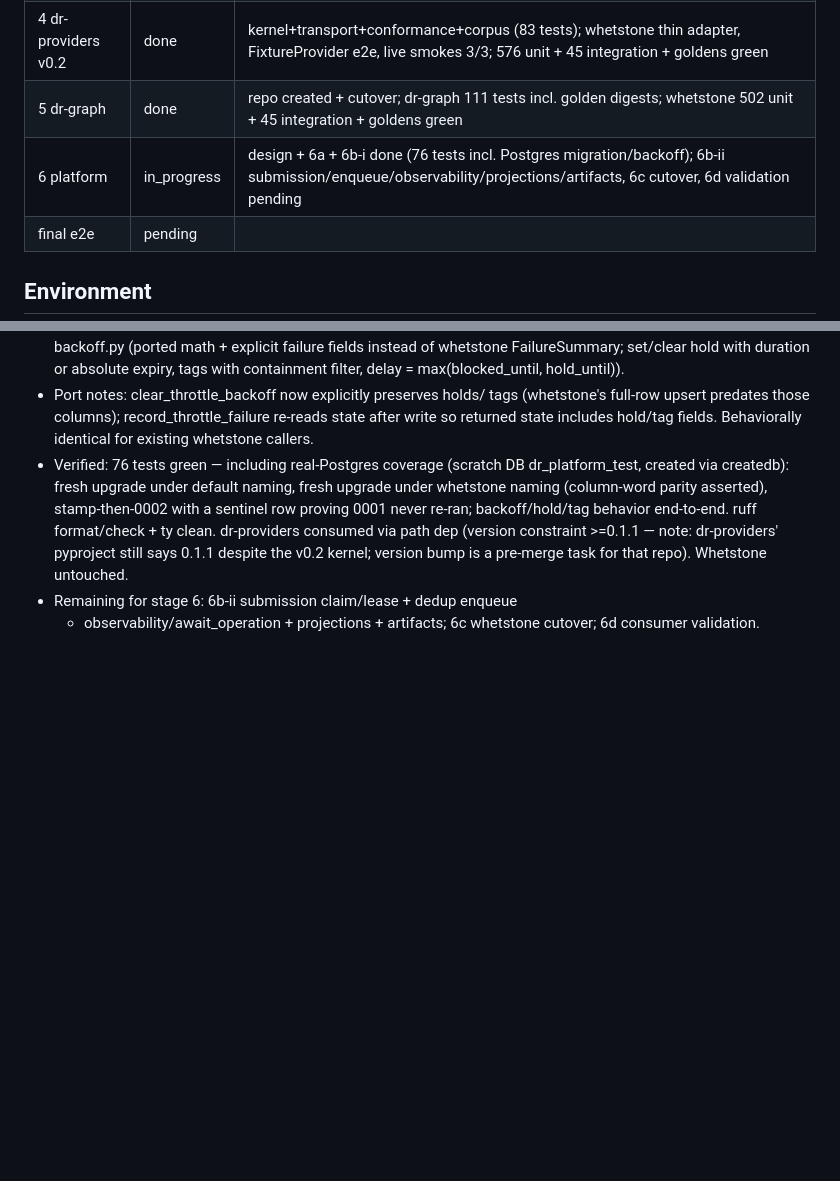
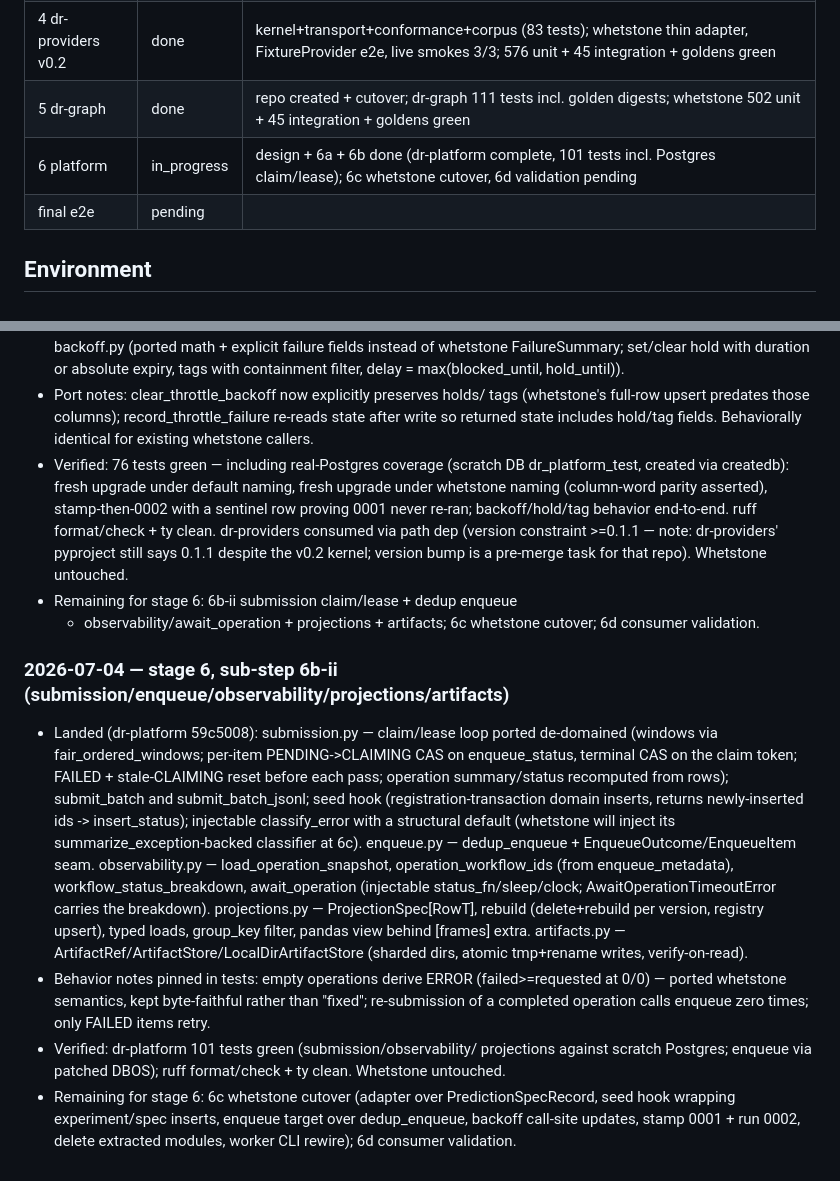
Before and after one commit to danielle-rothermel/whetstone-ai, a Markdown page: docs/composable/migration_log.md, 2 parts joined by grey strips. GitHub-like rendering; blank space fills up the shorter version.

Commit message:
Log stage 6b-ii: dr-platform stateful modules complete

```diff
--- a/docs/composable/migration_log.md
+++ b/docs/composable/migration_log.md
@@ -10,7 +10,7 @@
 | 3 dr-code nucleus | done | dr-code 309 tests + corpus baseline; whetstone humaneval/ deleted; 605 unit + 45 integration + goldens green |
 | 4 dr-providers v0.2 | done | kernel+transport+conformance+corpus (83 tests); whetstone thin adapter, FixtureProvider e2e, live smokes 3/3; 576 unit + 45 integration + goldens green |
 | 5 dr-graph | done | repo created + cutover; dr-graph 111 tests incl. golden digests; whetstone 502 unit + 45 integration + goldens green |
-| 6 platform | in_progress | design + 6a + 6b-i done (76 tests incl. Postgres migration/backoff); 6b-ii submission/enqueue/observability/projections/artifacts, 6c cutover, 6d validation pending |
+| 6 platform | in_progress | design + 6a + 6b done (dr-platform complete, 101 tests incl. Postgres claim/lease); 6c whetstone cutover, 6d validation pending |
 | final e2e | pending | |
 
 ## Environment
@@ -469,3 +469,36 @@ gh auth: yes · postgres: yes · keys: OPENROUTER y / OPENAI y / GEMINI y
 - Remaining for stage 6: 6b-ii submission claim/lease + dedup enqueue
   + observability/await_operation + projections + artifacts; 6c
   whetstone cutover; 6d consumer validation.
+
+### 2026-07-04 — stage 6, sub-step 6b-ii (submission/enqueue/observability/projections/artifacts)
+
+- Landed (dr-platform 59c5008): submission.py — claim/lease loop
+  ported de-domained (windows via fair_ordered_windows; per-item
+  PENDING->CLAIMING CAS on enqueue_status, terminal CAS on the claim
+  token; FAILED + stale-CLAIMING reset before each pass; operation
+  summary/status recomputed from rows); submit_batch and
+  submit_batch_jsonl; seed hook (registration-transaction domain
+  inserts, returns newly-inserted ids -> insert_status); injectable
+  classify_error with a structural default (whetstone will inject its
+  summarize_exception-backed classifier at 6c). enqueue.py —
+  dedup_enqueue + EnqueueOutcome/EnqueueItem seam. observability.py —
+  load_operation_snapshot, operation_workflow_ids (from
+  enqueue_metadata), workflow_status_breakdown, await_operation
+  (injectable status_fn/sleep/clock; AwaitOperationTimeoutError
+  carries the breakdown). projections.py — ProjectionSpec[RowT],
+  rebuild (delete+rebuild per version, registry upsert), typed loads,
+  group_key filter, pandas view behind [frames] extra. artifacts.py —
+  ArtifactRef/ArtifactStore/LocalDirArtifactStore (sharded dirs,
+  atomic tmp+rename writes, verify-on-read).
+- Behavior notes pinned in tests: empty operations derive ERROR
+  (failed>=requested at 0/0) — ported whetstone semantics, kept
+  byte-faithful rather than "fixed"; re-submission of a completed
+  operation calls enqueue zero times; only FAILED items retry.
+- Verified: dr-platform 101 tests green (submission/observability/
+  projections against scratch Postgres; enqueue via patched DBOS);
+  ruff format/check + ty clean. Whetstone untouched.
+- Remaining for stage 6: 6c whetstone cutover (adapter over
+  PredictionSpecRecord, seed hook wrapping experiment/spec inserts,
+  enqueue target over dedup_enqueue, backoff call-site updates, stamp
+  0001 + run 0002, delete extracted modules, worker CLI rewire); 6d
+  consumer validation.
```
